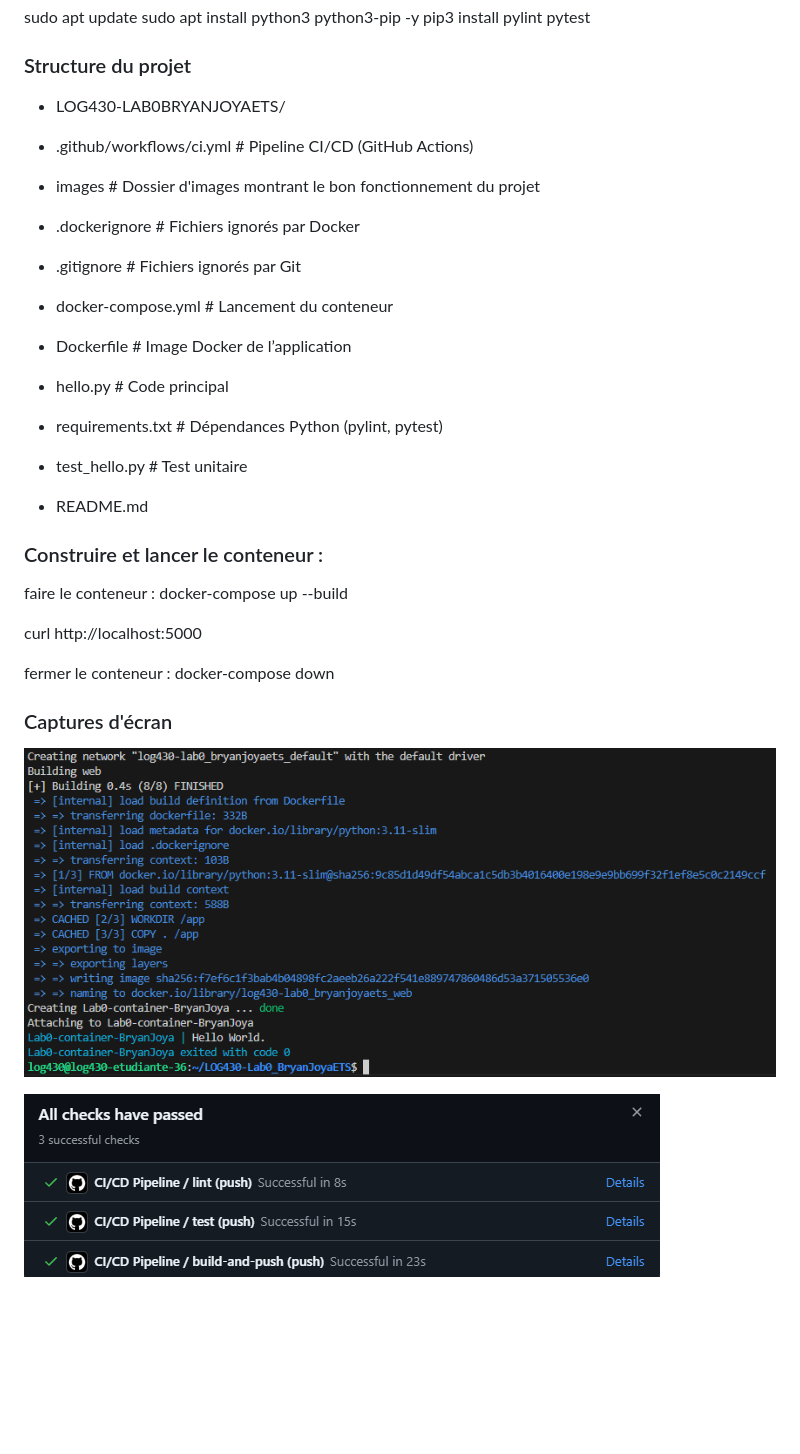
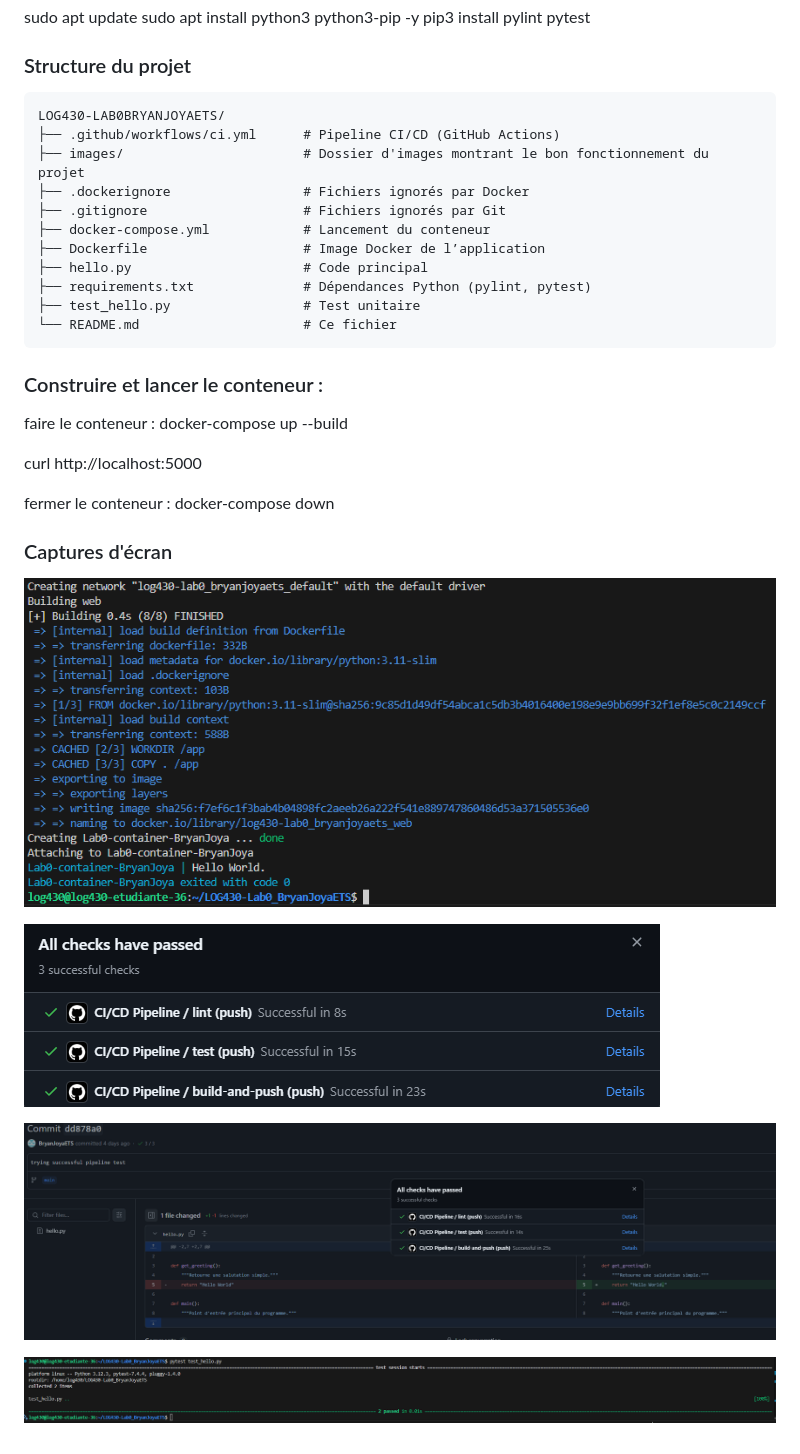
Before and after one commit to BryanJoyaETS/LOG430-Lab0_BryanJoyaETS, a Markdown page: README.md, the part around the change. Rendered like a GitHub page; pictures changed too: images/image3.png (added); blank space fills up the shorter version.

Commit message:
README modifications

````diff
--- a/README.md
+++ b/README.md
@@ -29,18 +29,20 @@ pip3 install pylint pytest
 
 ### Structure du projet
 
-- LOG430-LAB0BRYANJOYAETS/
+```text
+LOG430-LAB0BRYANJOYAETS/
+├── .github/workflows/ci.yml      # Pipeline CI/CD (GitHub Actions)
+├── images/                       # Dossier d'images montrant le bon fonctionnement du projet
+├── .dockerignore                 # Fichiers ignorés par Docker
+├── .gitignore                    # Fichiers ignorés par Git
+├── docker-compose.yml            # Lancement du conteneur
+├── Dockerfile                    # Image Docker de l’application
+├── hello.py                      # Code principal
+├── requirements.txt              # Dépendances Python (pylint, pytest)
+├── test_hello.py                 # Test unitaire
+└── README.md                     # Ce fichier
+```
 
--  .github/workflows/ci.yml      # Pipeline CI/CD (GitHub Actions)
--   images                       # Dossier d'images montrant le bon fonctionnement du projet
--  .dockerignore                 # Fichiers ignorés par Docker
--  .gitignore                    # Fichiers ignorés par Git
--  docker-compose.yml            # Lancement du conteneur
--  Dockerfile                    # Image Docker de l’application
--  hello.py                      # Code principal
--  requirements.txt              # Dépendances Python (pylint, pytest)
--  test_hello.py                 # Test unitaire
--  README.md
 
 ### Construire et lancer le conteneur :
 
@@ -52,7 +54,16 @@ fermer le conteneur : docker-compose down
 
 ### Captures d'écran
 
-![création du conteneur](images/image.png)
+![création du conteneur](/images/image.png)
+
 
 
 ![pipeline CI/CD](/images/image2.png)
+
+
+
+![pipeline CI/CD](/images/image-1.png)
+
+
+
+![pytest](/images/image3.png)
````
